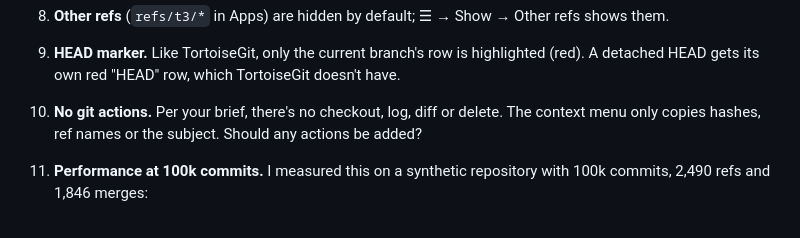
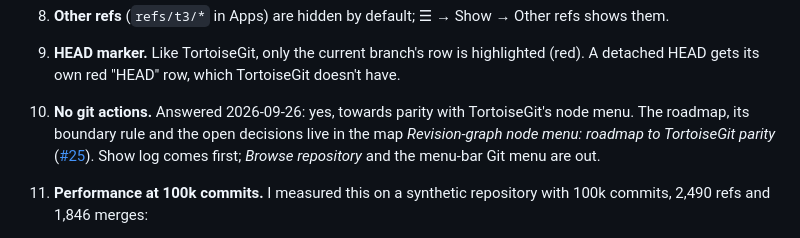
Before and after one commit to aquamoth/gitgraph, a Markdown page: TODO.md, the part around the change. GitHub-like rendering.

Commit message:
TODO: question 10 answered by the node-menu roadmap (#25)
Co-Authored-By: Claude Opus 5.5 (1M context) <noreply@anthropic.com>

```diff
--- a/TODO.md
+++ b/TODO.md
@@ -96,8 +96,10 @@ _Numbers are never changed or reused, even after an item is deleted. Next number
 8. **Other refs** (`refs/t3/*` in Apps) are hidden by default; ☰ → Show → Other refs shows them.
 9. **HEAD marker.** Like TortoiseGit, only the current branch's row is highlighted (red). A
    detached HEAD gets its own red "HEAD" row, which TortoiseGit doesn't have.
-10. **No git actions.** Per your brief, there's no checkout, log, diff or delete. The context
-    menu only copies hashes, ref names or the subject. Should any actions be added?
+10. **No git actions.** Answered 2026-09-26: yes, towards parity with TortoiseGit's node menu.
+    The roadmap, its boundary rule and the open decisions live in the map *Revision-graph node
+    menu: roadmap to TortoiseGit parity* ([#25](https://github.com/aquamoth/parterre/issues/25)).
+    Show log comes first; *Browse repository* and the menu-bar Git menu are out.
 11. **Performance at 100k commits.** I measured this on a synthetic repository with 100k
     commits, 2,490 refs and 1,846 merges:
     - Loading takes 0.6 s.
```
